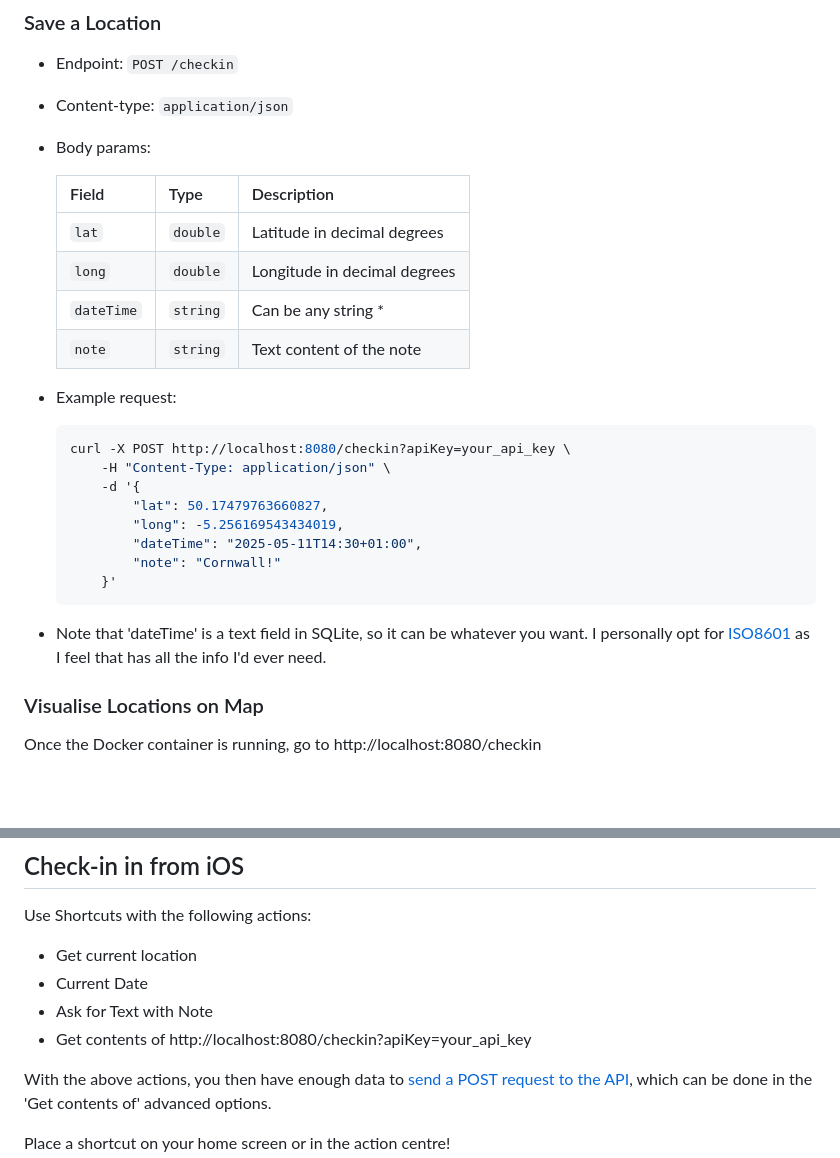
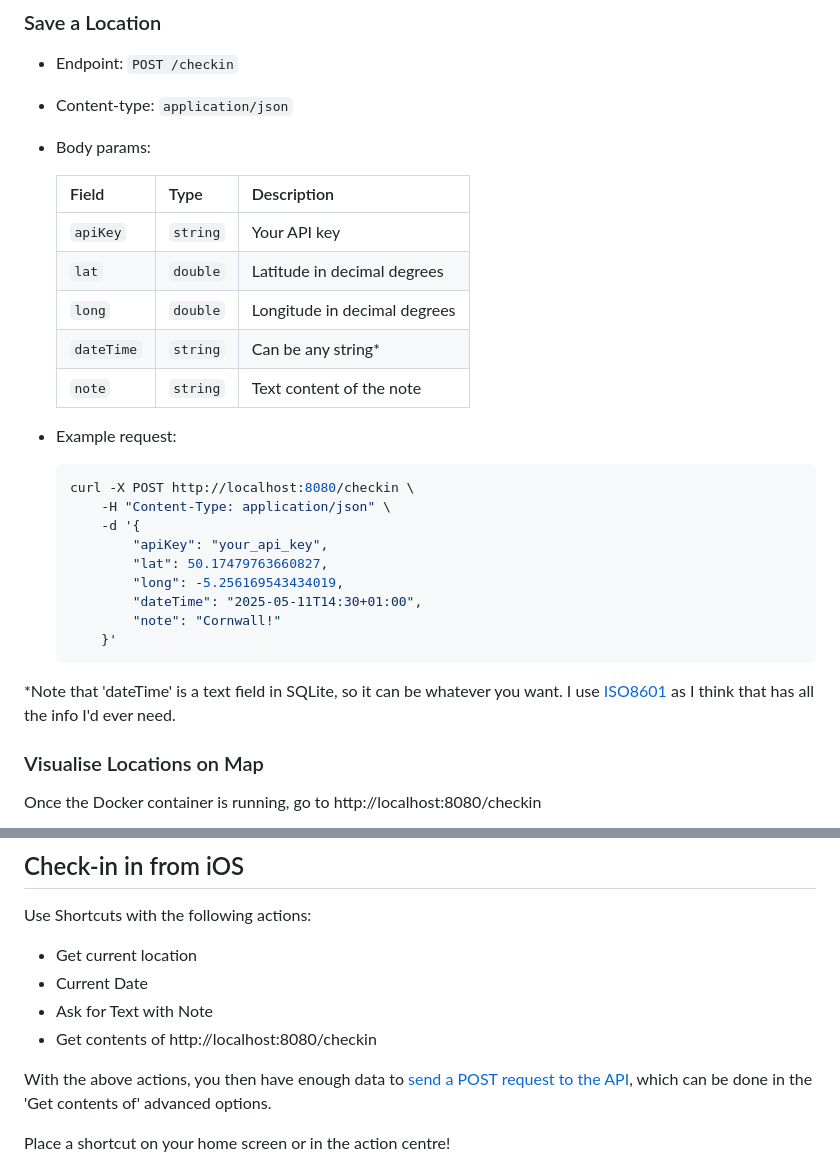
Before and after one commit to cwn-dev/checkin, a Markdown page: README.md, 2 parts joined by grey strips. Rendered like a GitHub page; blank space fills up the shorter version.

````diff
--- a/README.md
+++ b/README.md
@@ -32,15 +32,17 @@ CSS for design mostly generated by free ChatGPT but tweaked, cleaned up and poli
 
     | Field | Type | Description |
     | ----- | ---- | ------------|
+    | `apiKey` | `string` | Your API key |
     | `lat` | `double` | Latitude in decimal degrees |
     | `long` | `double` | Longitude in decimal degrees |
-    | `dateTime` | `string` | Can be any string * |
+    | `dateTime` | `string` | Can be any string* |
     | `note` | `string` | Text content of the note |
 * Example request:
     ```bash
-    curl -X POST http://localhost:8080/checkin?apiKey=your_api_key \
+    curl -X POST http://localhost:8080/checkin \
         -H "Content-Type: application/json" \
         -d '{
+            "apiKey": "your_api_key",
             "lat": 50.17479763660827,
             "long": -5.256169543434019,
             "dateTime": "2025-05-11T14:30+01:00",
@@ -48,7 +50,7 @@ CSS for design mostly generated by free ChatGPT but tweaked, cleaned up and poli
         }'
     ```
 
-* Note that 'dateTime' is a text field in SQLite, so it can be whatever you want. I personally opt for [ISO8601](https://en.wikipedia.org/wiki/ISO_8601) as I feel that has all the info I'd ever need.
+*Note that 'dateTime' is a text field in SQLite, so it can be whatever you want. I use [ISO8601](https://en.wikipedia.org/wiki/ISO_8601) as I think that has all the info I'd ever need.
 
 ### Visualise Locations on Map
 
@@ -63,7 +65,7 @@ Use Shortcuts with the following actions:
 * Get current location
 * Current Date
 * Ask for Text with Note
-* Get contents of http://localhost:8080/checkin?apiKey=your_api_key
+* Get contents of http://localhost:8080/checkin
 
 With the above actions, you then have enough data to [send a POST request to the API](#save-a-location), which can be done in the 'Get contents of' advanced options.
 
````
